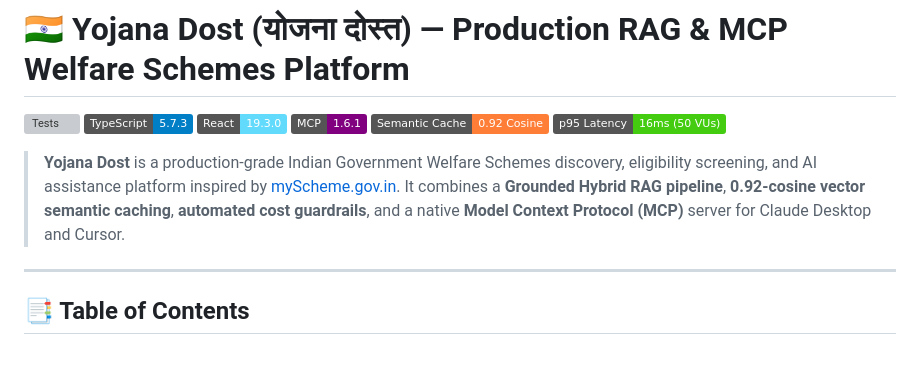
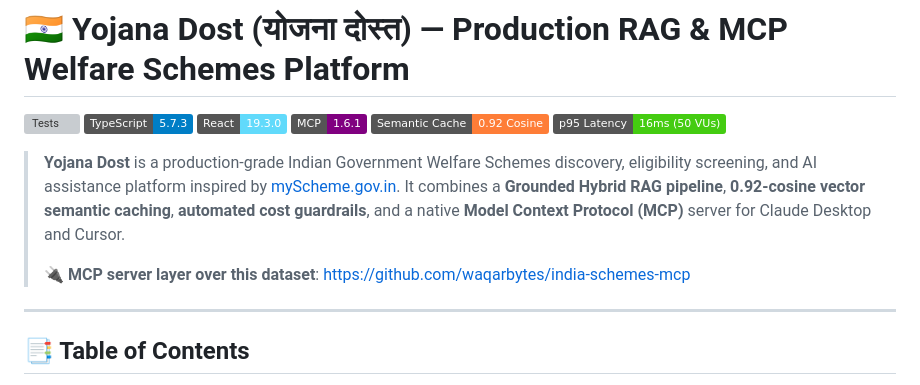
Before and after one commit to waqarbytes/Yojana-dost, a Markdown page: Readme.md, the part around the change. Drawn GitHub-style; badges without logos; blank space fills up the shorter version; grey boxes are pictures that could not be loaded.

Commit message:
docs(readme): add cross-link to standalone MCP server repo

```diff
--- a/Readme.md
+++ b/Readme.md
@@ -8,6 +8,8 @@
 [![Latency](https://img.shields.io/badge/p95%20Latency-16ms%20(50%20VUs)-success.svg)](file:///Users/mohdwaqar/Desktop/YojanaPortal/loadtest/run-loadtest.ts)
 
 > **Yojana Dost** is a production-grade Indian Government Welfare Schemes discovery, eligibility screening, and AI assistance platform inspired by [myScheme.gov.in](https://www.myscheme.gov.in/). It combines a **Grounded Hybrid RAG pipeline**, **0.92-cosine vector semantic caching**, **automated cost guardrails**, and a native **Model Context Protocol (MCP)** server for Claude Desktop and Cursor.
+>
+> 🔌 **MCP server layer over this dataset**: [https://github.com/waqarbytes/india-schemes-mcp](https://github.com/waqarbytes/india-schemes-mcp)
 
 ---
 
```
